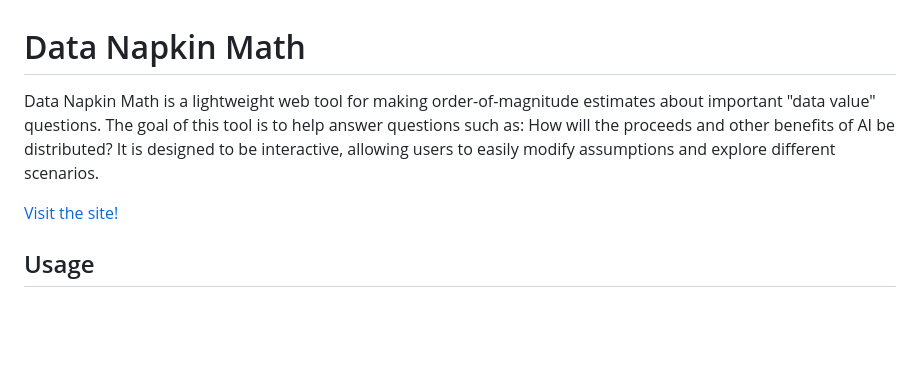
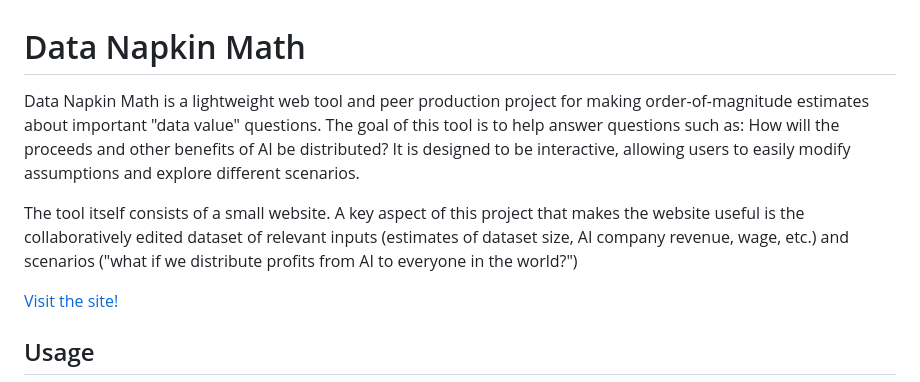
Before and after one commit to nickmvincent/data_napkin_math, a Markdown page: README.md, the part around the change. Drawn GitHub-style; blank space fills up the shorter version.

Commit message:
small addition to readme

```diff
--- a/README.md
+++ b/README.md
@@ -1,6 +1,8 @@
 # Data Napkin Math
 
-Data Napkin Math is a lightweight web tool for making order-of-magnitude estimates about important "data value" questions. The goal of this tool is to help answer questions such as: How will the proceeds and other benefits of AI be distributed? It is designed to be interactive, allowing users to easily modify assumptions and explore different scenarios.
+Data Napkin Math is a lightweight web tool and peer production project for making order-of-magnitude estimates about important "data value" questions. The goal of this tool is to help answer questions such as: How will the proceeds and other benefits of AI be distributed? It is designed to be interactive, allowing users to easily modify assumptions and explore different scenarios.
+
+The tool itself consists of a small website. A key aspect of this project that makes the website useful is the collaboratively edited dataset of relevant inputs (estimates of dataset size, AI company revenue, wage, etc.) and scenarios ("what if we distribute profits from AI to everyone in the world?")
 
 [Visit the site!](https://nickmvincent.github.io/data_napkin_math/)
 
```
